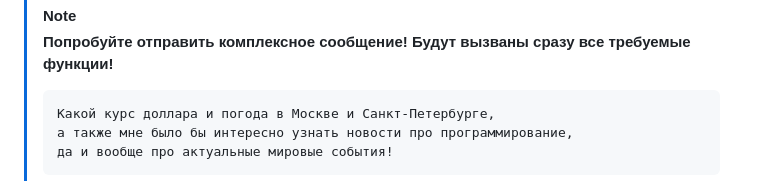
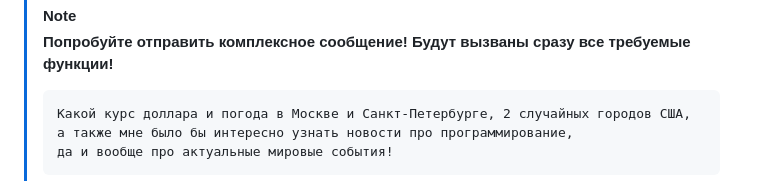
Before and after one commit to voidCaloneian/ChatGPT_Chat_With_Functions, a Markdown page: README.md, the part around the change. Rendered like a GitHub page.

````diff
--- a/README.md
+++ b/README.md
@@ -45,7 +45,7 @@
 >
 > **Попробуйте отправить комплексное сообщение! Будут вызваны сразу все требуемые функции!**
 > ```
-> Какой курс доллара и погода в Москве и Санкт-Петербурге,
+> Какой курс доллара и погода в Москве и Санкт-Петербурге, 2 случайных городов США,
 > а также мне было бы интересно узнать новости про программирование,
 > да и вообще про актуальные мировые события!
 > ```
````
